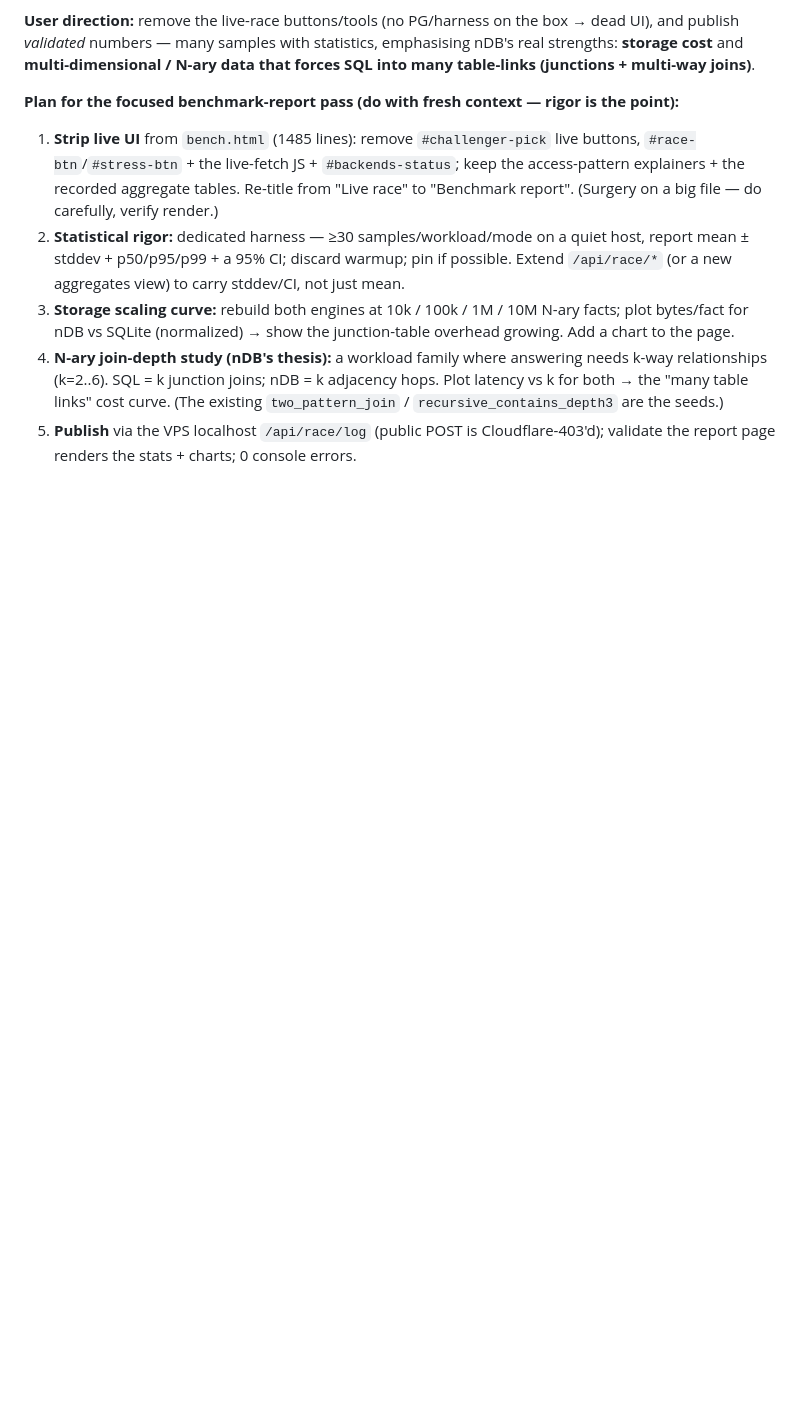
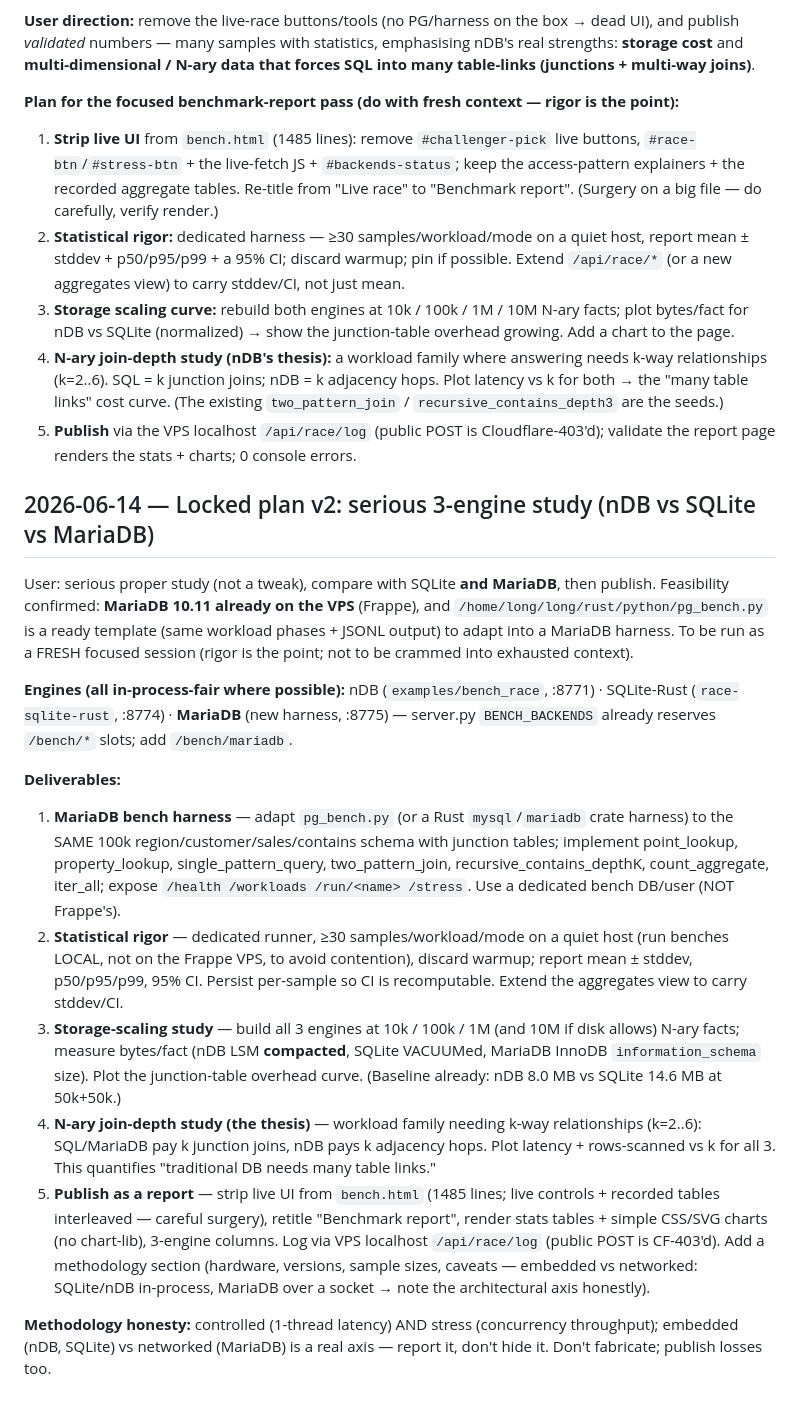
Before and after one commit to goldrag1/nDB, a Markdown page: docs/articles/2026-06-nDB-on-a-tiny-vps-journal.md, the part around the change. Drawn GitHub-style; blank space fills up the shorter version.

Commit message:
docs(journal): lock v2 plan — serious 3-engine benchmark study (nDB/SQLite/MariaDB)
MariaDB 10.11 confirmed on VPS + pg_bench.py template available. Scoped the
focused next-session study: MariaDB harness, >=30-sample stats w/ CI, storage-
scaling curve, N-ary join-depth study, and a published report (strip live UI).
Honest methodology incl. embedded-vs-networked axis.

Co-Authored-By: Claude Opus 4.8 (1M context) <noreply@anthropic.com>

```diff
--- a/docs/articles/2026-06-nDB-on-a-tiny-vps-journal.md
+++ b/docs/articles/2026-06-nDB-on-a-tiny-vps-journal.md
@@ -154,3 +154,18 @@ Honest split: **nDB wins indexed lookups, aggregates, and recursion — decisive
 3. **Storage scaling curve:** rebuild both engines at 10k / 100k / 1M / 10M N-ary facts; plot bytes/fact for nDB vs SQLite (normalized) → show the junction-table overhead growing. Add a chart to the page.
 4. **N-ary join-depth study (nDB's thesis):** a workload family where answering needs k-way relationships (k=2..6). SQL = k junction joins; nDB = k adjacency hops. Plot latency vs k for both → the "many table links" cost curve. (The existing `two_pattern_join` / `recursive_contains_depth3` are the seeds.)
 5. **Publish** via the VPS localhost `/api/race/log` (public POST is Cloudflare-403'd); validate the report page renders the stats + charts; 0 console errors.
+
+## 2026-06-14 — Locked plan v2: serious 3-engine study (nDB vs SQLite vs MariaDB)
+
+User: serious proper study (not a tweak), compare with SQLite **and MariaDB**, then publish. Feasibility confirmed: **MariaDB 10.11 already on the VPS** (Frappe), and `/home/long/long/rust/python/pg_bench.py` is a ready template (same workload phases + JSONL output) to adapt into a MariaDB harness. To be run as a FRESH focused session (rigor is the point; not to be crammed into exhausted context).
+
+**Engines (all in-process-fair where possible):** nDB (`examples/bench_race`, :8771) · SQLite-Rust (`race-sqlite-rust`, :8774) · **MariaDB** (new harness, :8775) — server.py `BENCH_BACKENDS` already reserves `/bench/*` slots; add `/bench/mariadb`.
+
+**Deliverables:**
+1. **MariaDB bench harness** — adapt `pg_bench.py` (or a Rust `mysql`/`mariadb` crate harness) to the SAME 100k region/customer/sales/contains schema with junction tables; implement point_lookup, property_lookup, single_pattern_query, two_pattern_join, recursive_contains_depthK, count_aggregate, iter_all; expose `/health /workloads /run/<name> /stress`. Use a dedicated bench DB/user (NOT Frappe's).
+2. **Statistical rigor** — dedicated runner, ≥30 samples/workload/mode on a quiet host (run benches LOCAL, not on the Frappe VPS, to avoid contention), discard warmup; report mean ± stddev, p50/p95/p99, 95% CI. Persist per-sample so CI is recomputable. Extend the aggregates view to carry stddev/CI.
+3. **Storage-scaling study** — build all 3 engines at 10k / 100k / 1M (and 10M if disk allows) N-ary facts; measure bytes/fact (nDB LSM **compacted**, SQLite VACUUMed, MariaDB InnoDB `information_schema` size). Plot the junction-table overhead curve. (Baseline already: nDB 8.0 MB vs SQLite 14.6 MB at 50k+50k.)
+4. **N-ary join-depth study (the thesis)** — workload family needing k-way relationships (k=2..6): SQL/MariaDB pay k junction joins, nDB pays k adjacency hops. Plot latency + rows-scanned vs k for all 3. This quantifies "traditional DB needs many table links."
+5. **Publish as a report** — strip live UI from `bench.html` (1485 lines; live controls + recorded tables interleaved — careful surgery), retitle "Benchmark report", render stats tables + simple CSS/SVG charts (no chart-lib), 3-engine columns. Log via VPS localhost `/api/race/log` (public POST is CF-403'd). Add a methodology section (hardware, versions, sample sizes, caveats — embedded vs networked: SQLite/nDB in-process, MariaDB over a socket → note the architectural axis honestly).
+
+**Methodology honesty:** controlled (1-thread latency) AND stress (concurrency throughput); embedded (nDB, SQLite) vs networked (MariaDB) is a real axis — report it, don't hide it. Don't fabricate; publish losses too.
```
